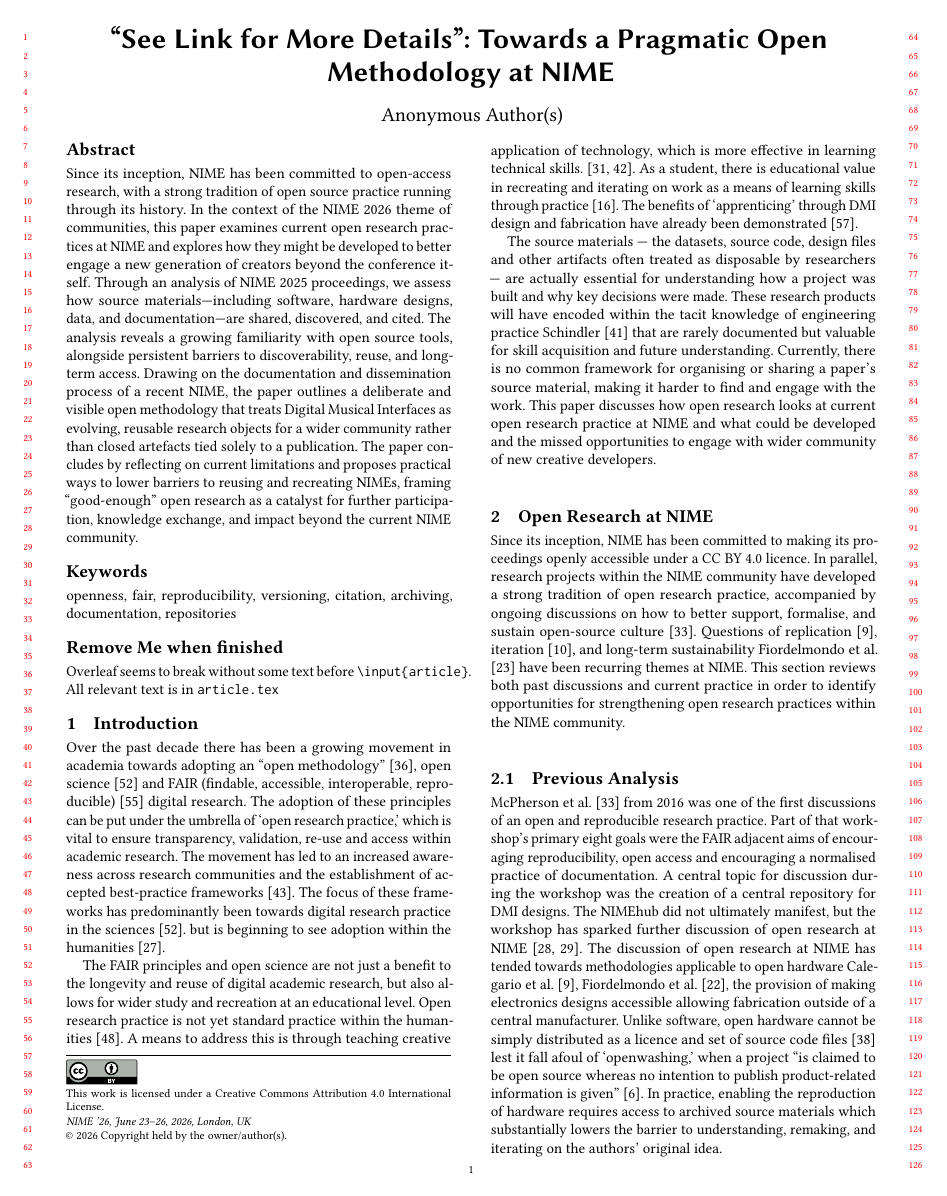
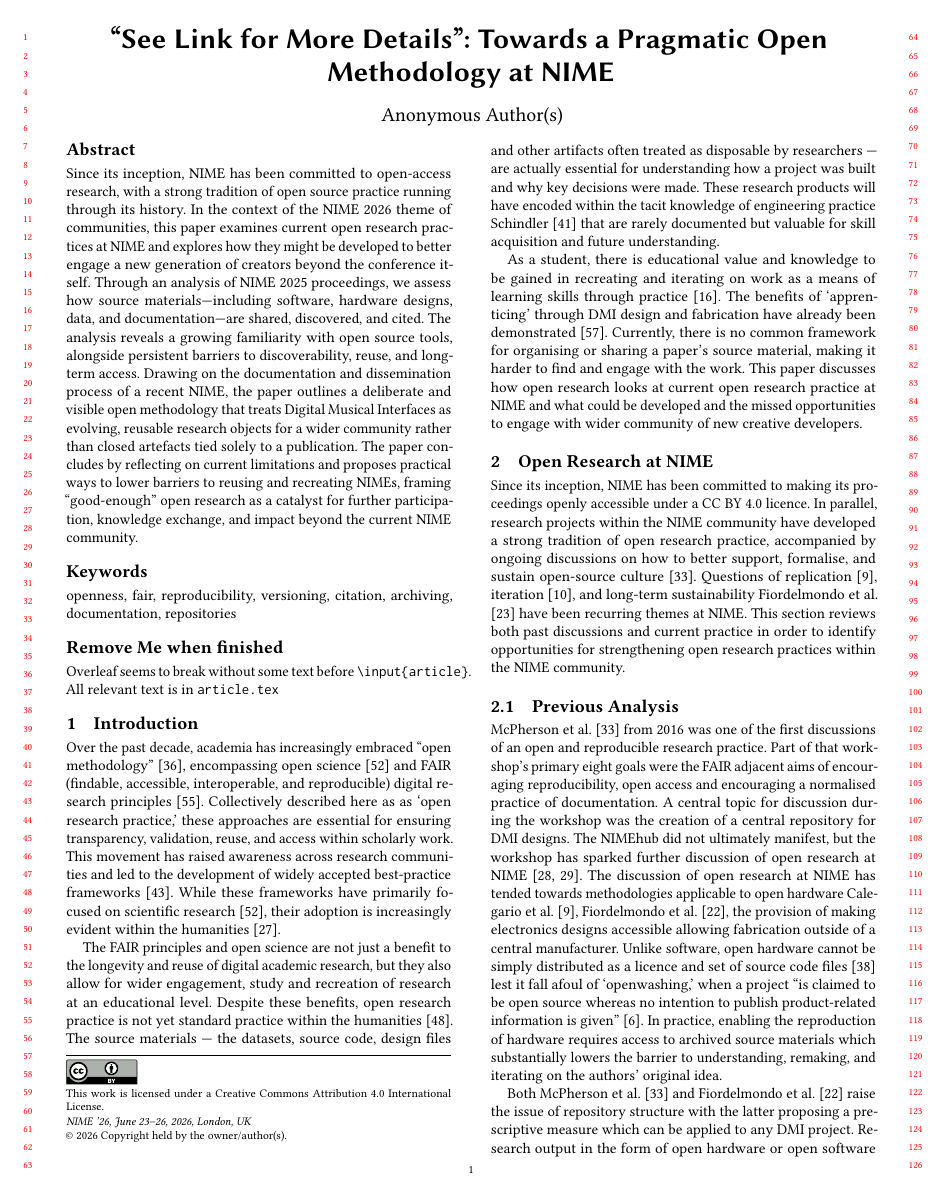
Before and after one commit to Nemus-Project/fair-nime-2026, a LaTeX document (main.tex, which reads article.tex): page 1 of 6. Compiled offline with pdfLaTeX.

Commit message:
clean muddled intro

```diff
--- a/article.tex
+++ b/article.tex
@@ -13,16 +13,22 @@
 %     \item the contents of a repository don't need to be perfect, sharing is ``good enough.'' \cite{jensenius_best_2021}
 % \end{itemize}
 
-Over the past decade there has been a growing movement in academia towards adopting an ``open methodology'' \cite{nosek_scientific_2012}, open science
-\cite{unesco_open_2021} and FAIR (findable, accessible, interoperable, reproducible) \cite{go_fair_2016} digital research.
-The adoption of these principles can be put under the umbrella of `open research practice,' which is vital to ensure transparency, validation, re-use and access within academic research.
-The movement has led to an increased awareness across research communities and the establishment of accepted best-practice frameworks \cite{smith_software_2016}. The focus of these frameworks has predominantly been towards digital research practice in the sciences \cite{unesco_open_2021}.
-but is beginning to see adoption within the humanities \cite{jensenius_best_2021}.
+Over the past decade, academia has increasingly embraced ``open methodology'' \cite{nosek_scientific_2012}, encompassing open science \cite{unesco_open_2021} and FAIR (findable, accessible, interoperable, and reproducible) digital research principles \cite{go_fair_2016}.
+Collectively described here as as `open research practice,' these approaches are essential for ensuring transparency, validation, reuse, and access within scholarly work.
+This movement has raised awareness across research communities and led to the development of widely accepted best-practice frameworks \cite{smith_software_2016}.
+While these frameworks have primarily focused on scientific research \cite{unesco_open_2021}, their adoption is increasingly evident within the humanities \cite{jensenius_best_2021}.
 
-The FAIR principles and open science are not just a benefit to the longevity and reuse of digital academic research, but also allows for wider study and recreation at an educational level.
-Open research practice is not yet standard practice within the humanities \cite{taylor_shaping_2022}.
-A means to address this is through teaching creative application of technology, which is more effective in learning technical skills. \cite{sharmin_creativity_2021, marin_computational_2024}.
-As a student, there is educational value in recreating and iterating on work as a means of learning skills through practice \cite{dasgupta_remixing_2016}. The benefits of `apprenticing' through DMI design and fabrication have already been demonstrated \cite{nime2021_26}.
+% The FAIR principles and open science extend beyond supporting the longevity and reuse of digital research; they also enable broader engagement, study, and recreation of research at the educational level. Despite these benefits, open research practice is not yet standard within the humanities \cite{taylor_shaping_2022}. One means of addressing this gap is through the teaching of creative technological applications, which have been shown to be an effective approach for developing technical skills \cite{sharmin_creativity_2021,marin_computational_2024}.
+
+The FAIR principles and open science are not just a benefit to the longevity and reuse of digital academic research, but they also allow for wider engagement, study and recreation  of research at an educational level.
+Despite these benefits, open research practice is not yet standard practice within the humanities \cite{taylor_shaping_2022}.
+The source materials — the datasets, source code, design files and other artifacts often treated as disposable by researchers — are actually essential for understanding how a project was built and why key decisions were made. These research products will have encoded within the tacit knowledge of engineering practice \citet{schindler_expertise_2015} that are rarely documented but valuable for skill acquisition and future understanding.
+
+As a student, there is educational value and knowledge to be gained in recreating and iterating on work as a means of learning skills through practice \cite{dasgupta_remixing_2016}.
+The benefits of `apprenticing' through DMI design and fabrication have already been demonstrated \cite{nime2021_26}.
+Currently, there is no common framework for organising or sharing a paper's source material, making it harder to find and engage with the work. This paper discusses how open research looks at current open research practice at NIME and what could be developed and the missed opportunities to engage with wider community of new creative developers.
+
+% One way to address this shortfall adopting an open research practice is through teaching creative application of technology, which is more effective in fostering technical skills. \cite{sharmin_creativity_2021, marin_computational_2024}.
 
 % Learning through recreation and iteration is far better served if there is access to the not just a description, but also the processes, methods and source material used to create. There is tacit knowledge encoded within the source of a DMI as it represents the  ``routinized practices, which are carried
 % out in a non-articulate manner'' \cite{senn} (Sennett, 2008, p. 50)
@@ -32,8 +38,6 @@ As a student, there is educational value in recreating and iterating on work as
 % out in a non-articulate manner (Sennett, 2008, p. 50).''
 % papers are explicit knowledge, but can be an answer without the question, a question that might only be illicited from the source material.
 
-The source materials — the datasets, source code, design files and other artifacts often treated as disposable by researchers — are actually essential for understanding how a project was built and why key decisions were made. These research products will have encoded within the tacit knowledge of engineering practice \citet{schindler_expertise_2015} that are rarely documented but valuable for skill acquisition and future understanding.
-Currently, there is no common framework for organising or sharing a paper's source material, making it harder to find and engage with the work. This paper discusses how open research looks at current open research practice at NIME and what could be developed and the missed opportunities to engage with wider community of new creative developers.
 
 \section{Open Research at NIME}
 
```
Also changed, not shown: article.tex (4 more changed lines).
